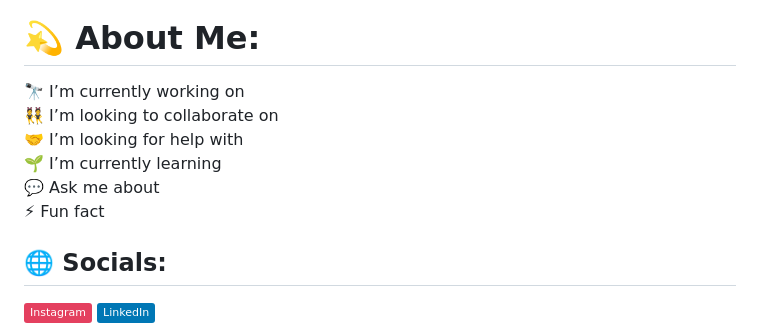
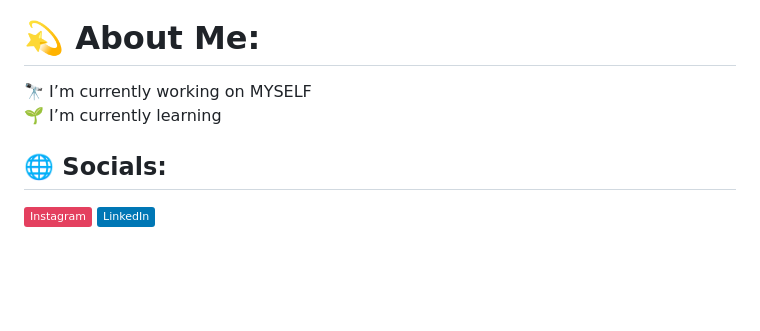
Before and after one commit to khevna-mistry/DJANGO-NEFLIX-CLONE, a Markdown page: README.md, the part around the change. GitHub-like rendering; badges without logos; blank space fills up the shorter version.

```diff
--- a/README.md
+++ b/README.md
@@ -21,7 +21,7 @@
 
 
 # 💫 About Me:
-🔭 I’m currently working on<br>👯 I’m looking to collaborate on<br>🤝 I’m looking for help with<br>🌱 I’m currently learning<br>💬 Ask me about<br>⚡ Fun fact
+🔭 I’m currently working on MYSELF <br>🌱 I’m currently learning<br>
 
 
 ## 🌐 Socials:
```
